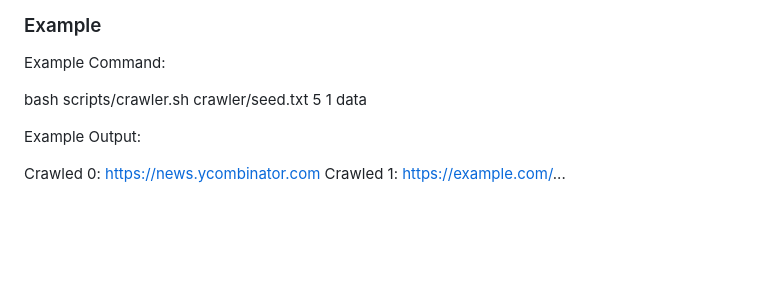
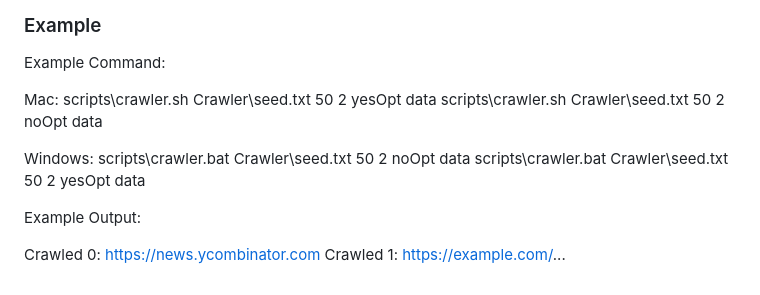
Before and after one commit to liamregina/CS172_Web_Crawler, a Markdown page: README.md, the part around the change. GitHub-like rendering; blank space fills up the shorter version.

```diff
--- a/README.md
+++ b/README.md
@@ -106,7 +106,13 @@ README.md              # project documentation
 
 Example Command:
 
-bash scripts/crawler.sh crawler/seed.txt 5 1 data
+Mac:
+scripts\crawler.sh Crawler\seed.txt 50 2 yesOpt data
+scripts\crawler.sh Crawler\seed.txt 50 2 noOpt data
+
+Windows:
+scripts\crawler.bat Crawler\seed.txt 50 2 noOpt data
+scripts\crawler.bat Crawler\seed.txt 50 2 yesOpt data
 
 Example Output:
 
```
